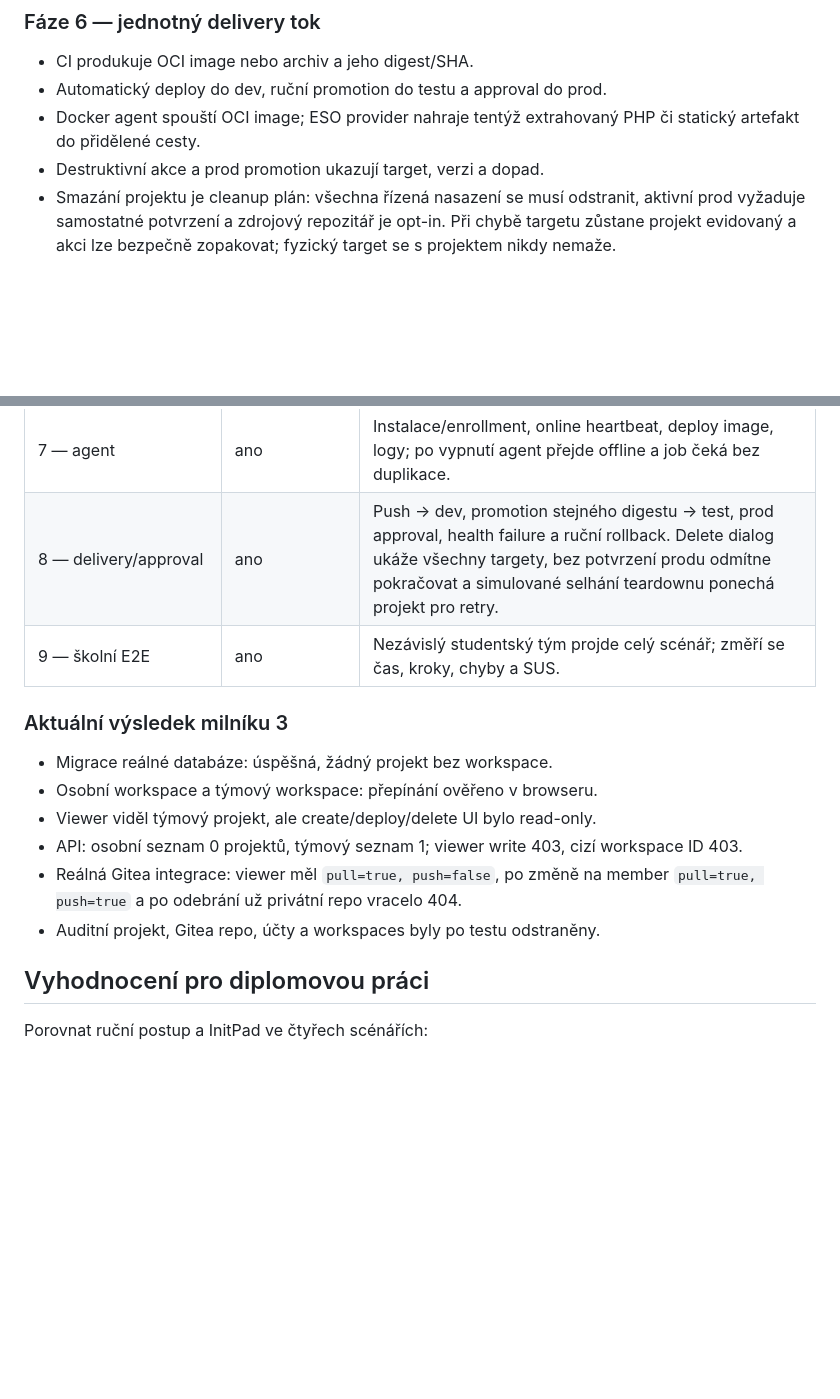
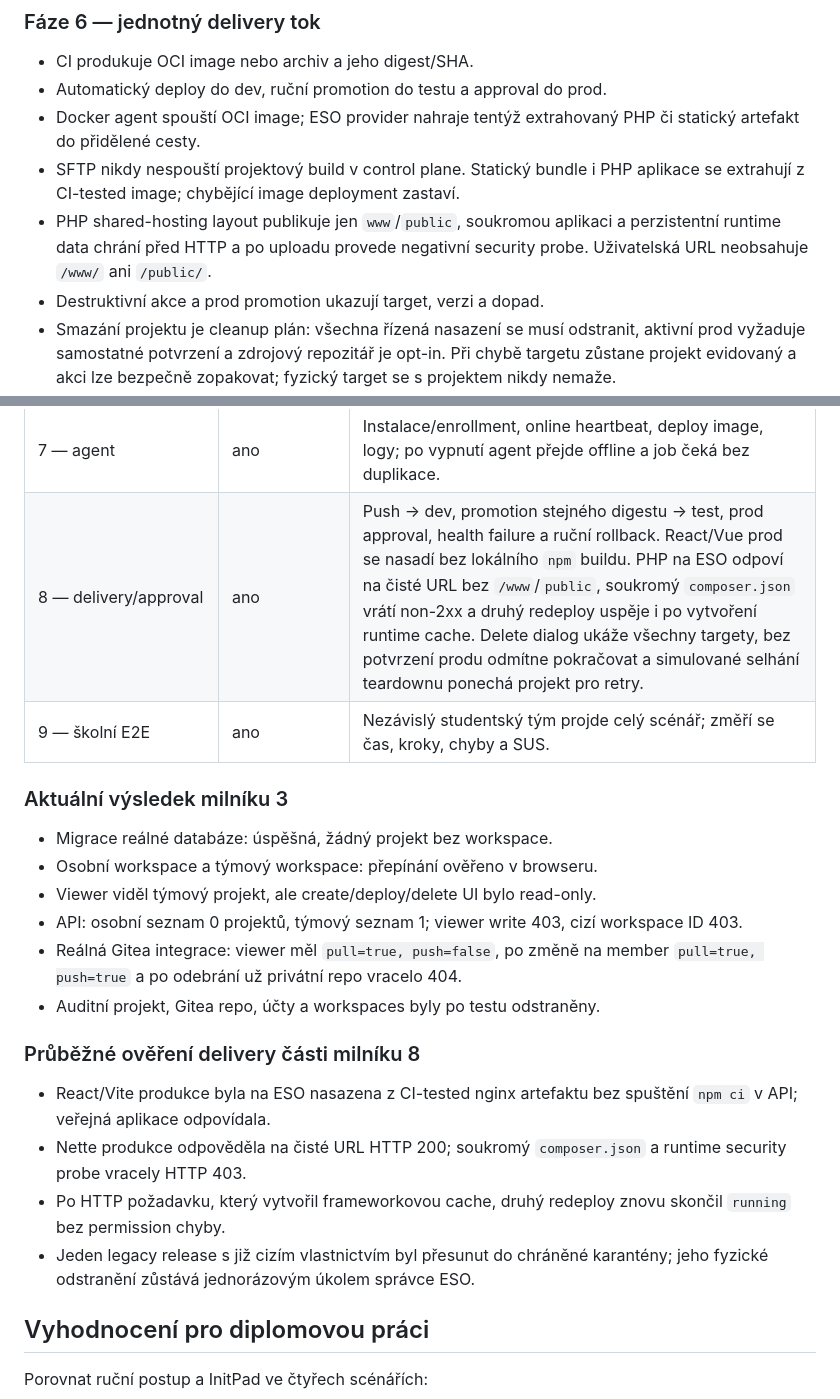
Before and after one commit to kudrle01/initpad, a Markdown page: PRODUCT_ROADMAP.md, 2 parts joined by grey strips. GitHub-like rendering; blank space fills up the shorter version.

```diff
--- a/PRODUCT_ROADMAP.md
+++ b/PRODUCT_ROADMAP.md
@@ -167,6 +167,11 @@ se na čistý SFTP hosting nenabízejí; target matching to odmítne před deplo
 - Automatický deploy do dev, ruční promotion do testu a approval do prod.
 - Docker agent spouští OCI image; ESO provider nahraje tentýž extrahovaný PHP či
   statický artefakt do přidělené cesty.
+- SFTP nikdy nespouští projektový build v control plane. Statický bundle i PHP
+  aplikace se extrahují z CI-tested image; chybějící image deployment zastaví.
+- PHP shared-hosting layout publikuje jen `www`/`public`, soukromou aplikaci a
+  perzistentní runtime data chrání před HTTP a po uploadu provede negativní
+  security probe. Uživatelská URL neobsahuje `/www/` ani `/public/`.
 - Destruktivní akce a prod promotion ukazují target, verzi a dopad.
 - Smazání projektu je cleanup plán: všechna řízená nasazení se musí odstranit,
   aktivní prod vyžaduje samostatné potvrzení a zdrojový repozitář je opt-in.
@@ -222,7 +227,7 @@ se výsledek (screenshot/HTTP výsledek, datum a případná odchylka):
 | 5 — import repa/SCM | ano | Gitea: výběr repa a preflight bez změny kódu. Cloud: GitHub login/link, instalace App pro vybrané repo, create/import; odvolání instalace zablokuje další SCM operace, ne účet. |
 | 6 — target allocations | ano | Učitel přidělí jednomu týmu dev/test/prod; druhý tým target ani credentials nevidí, ESO cesty se nepřekrývají. |
 | 7 — agent | ano | Instalace/enrollment, online heartbeat, deploy image, logy; po vypnutí agent přejde offline a job čeká bez duplikace. |
-| 8 — delivery/approval | ano | Push → dev, promotion stejného digestu → test, prod approval, health failure a ruční rollback. Delete dialog ukáže všechny targety, bez potvrzení produ odmítne pokračovat a simulované selhání teardownu ponechá projekt pro retry. |
+| 8 — delivery/approval | ano | Push → dev, promotion stejného digestu → test, prod approval, health failure a ruční rollback. React/Vue prod se nasadí bez lokálního `npm` buildu. PHP na ESO odpoví na čisté URL bez `/www`/`public`, soukromý `composer.json` vrátí non-2xx a druhý redeploy uspěje i po vytvoření runtime cache. Delete dialog ukáže všechny targety, bez potvrzení produ odmítne pokračovat a simulované selhání teardownu ponechá projekt pro retry. |
 | 9 — školní E2E | ano | Nezávislý studentský tým projde celý scénář; změří se čas, kroky, chyby a SUS. |
 
 ### Aktuální výsledek milníku 3
@@ -235,6 +240,17 @@ se výsledek (screenshot/HTTP výsledek, datum a případná odchylka):
 - Reálná Gitea integrace: viewer měl `pull=true, push=false`, po změně na member
   `pull=true, push=true` a po odebrání už privátní repo vracelo 404.
 - Auditní projekt, Gitea repo, účty a workspaces byly po testu odstraněny.
+
+### Průběžné ověření delivery části milníku 8
+
+- React/Vite produkce byla na ESO nasazena z CI-tested nginx artefaktu bez
+  spuštění `npm ci` v API; veřejná aplikace odpovídala.
+- Nette produkce odpověděla na čisté URL HTTP 200; soukromý `composer.json` a
+  runtime security probe vracely HTTP 403.
+- Po HTTP požadavku, který vytvořil frameworkovou cache, druhý redeploy znovu
+  skončil `running` bez permission chyby.
+- Jeden legacy release s již cizím vlastnictvím byl přesunut do chráněné
+  karantény; jeho fyzické odstranění zůstává jednorázovým úkolem správce ESO.
 
 ## Vyhodnocení pro diplomovou práci
 
```
Also changed, not shown: DECISIONS.md (+40 -2 lines).
